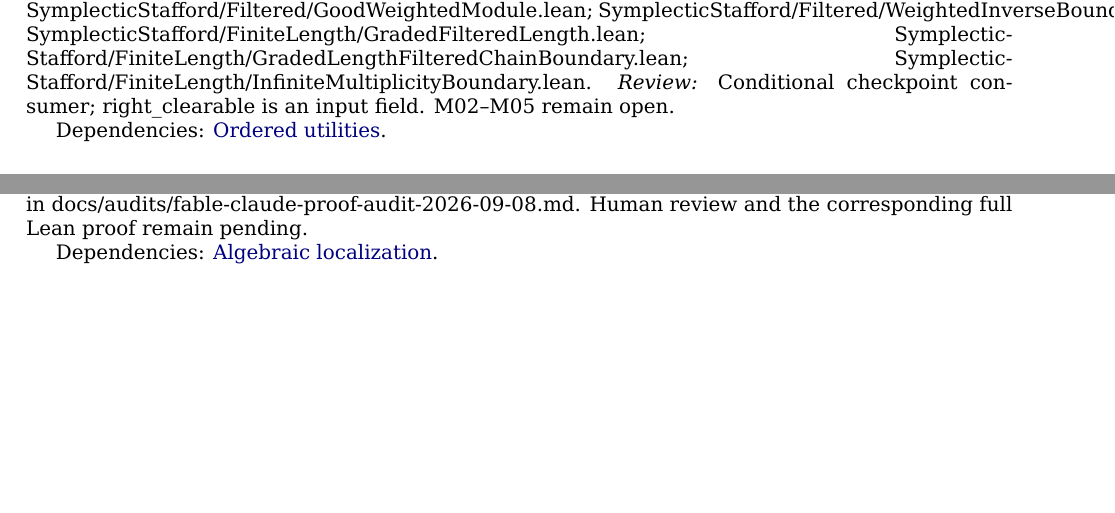
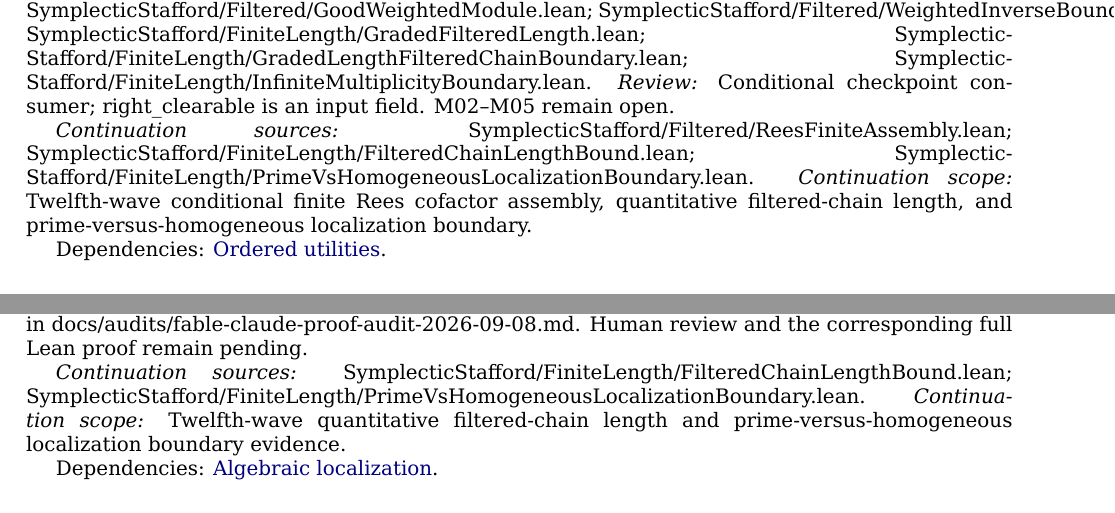
Before and after one commit to itpplasma/symplectic-stafford-formal, a LaTeX paper (docs/dossier/symplectic-stafford-description.tex, which reads docs/dossier/claim-register.generated.tex): two parts of pages 11 and 14 of 16, joined at a grey line, cut so that both start at the same text, the shorter picture padded with empty space. Compiled offline with XeLaTeX.

Commit message:
Regenerate twelfth-wave proof dossier

```diff
--- a/docs/dossier/claim-register.generated.tex
+++ b/docs/dossier/claim-register.generated.tex
@@ -26,6 +26,9 @@ No incoming claim dependency in this graph.
 \emph{Source:} SymplecticStafford/Filtered/Localization.lean; SymplecticStafford/Filtered/ReesBasic.lean; SymplecticStafford/Filtered/ReesQuotient.lean; SymplecticStafford/Filtered/ReesAlgebra.lean; SymplecticStafford/Filtered/ReesRing.lean; SymplecticStafford/Filtered/M01StructuralClass.lean; SymplecticStafford/Filtered/M01AssociatedSpecAdapter.lean; SymplecticStafford/Filtered/AssociatedGradedSpecBridge.lean; SymplecticStafford/Filtered/BoundedReesBridge.lean; SymplecticStafford/Filtered/ReesNoetherianTransfer.lean; SymplecticStafford/Filtered/ReesModule.lean; SymplecticStafford/Filtered/ReesModuleActionBridge.lean; SymplecticStafford/Filtered/ReesModuleShift.lean; SymplecticStafford/Filtered/ReesAlgebraicSpecialization.lean; SymplecticStafford/Filtered/StrictFiniteGradedChain.lean; SymplecticStafford/FiniteLength/FilteredLocalizedGradedBridge.lean; SymplecticStafford/Filtered/ReesGoodSubquotient.lean; SymplecticStafford/Filtered/BoundedLayerSupport.lean; SymplecticStafford/Filtered/ReesPolynomialNoetherian.lean; SymplecticStafford/Filtered/GoodFiltration.lean; SymplecticStafford/Filtered/GoodWeightedModule.lean; SymplecticStafford/Filtered/GoodWeightedSupportBridge.lean; SymplecticStafford/Filtered/CorrectedGoodWeightedSupportBridge.lean; SymplecticStafford/Filtered/PowerOre.lean; SymplecticStafford/Filtered/FinitePowerOre.lean; SymplecticStafford/Filtered/PowerOreA1Obstruction.lean; SymplecticStafford/Filtered/FullSymbolWeightedBoundary.lean; SymplecticStafford/Filtered/FullSymbolFilteredWeightedBoundary.lean; SymplecticStafford/Filtered/FullSymbolRightLocalization.lean; SymplecticStafford/Filtered/FullSymbolRightModuleLocalization.lean; SymplecticStafford/Filtered/FullSymbolRightPowerBridge.lean; SymplecticStafford/Filtered/FullSymbolFilteredChart.lean; SymplecticStafford/Filtered/FullSymbolActualOreFinite.lean; SymplecticStafford/Filtered/FullSymbolOriginalCofactor.lean; SymplecticStafford/Filtered/FullSymbolFiniteAssembly.lean; SymplecticStafford/Filtered/FullSymbolPolynomialCalibration.lean; SymplecticStafford/Filtered/FullSymbolLocalization.lean; SymplecticStafford/Filtered/FullSymbolOre.lean; SymplecticStafford/Filtered/CommutativeFullSymbol.lean; SymplecticStafford/Filtered/CentralField.lean; SymplecticStafford/Filtered/CentralFieldFiltrationBoundary.lean; SymplecticStafford/Filtered/ReesNoetherianCriterion.lean; SymplecticStafford/Filtered/ReesModuleNoetherianBoundary.lean; SymplecticStafford/Filtered/NoetherianBoundary.lean; SymplecticStafford/Filtered/FiniteSupportDetection.lean; SymplecticStafford/Filtered/FiniteSupportQuotient.lean; SymplecticStafford/Filtered/RingFiltrationBridge.lean; SymplecticStafford/Filtered/AssociatedLayerRing.lean; SymplecticStafford/Filtered/ActualClassSupport.lean; SymplecticStafford/Filtered/M01AssociatedGradedBoundary.lean; SymplecticStafford/Filtered/M01PolynomialFiltrationBoundary.lean; SymplecticStafford/Filtered/WeightedDetection.lean; SymplecticStafford/Filtered/WeightedFaithfulBoundary.lean; SymplecticStafford/Filtered/WeightedFaithfulCalibration.lean; SymplecticStafford/Filtered/PolynomialGoodModuleCalibration.lean; SymplecticStafford/Filtered/WeightedMatrixInverse.lean; SymplecticStafford/Filtered/WeightedDetectionComposition.lean; SymplecticStafford/Filtered/GoodWeightedModule.lean; SymplecticStafford/Filtered/WeightedInverseBoundary.lean; SymplecticStafford/FiniteLength/GradedFilteredLength.lean; SymplecticStafford/FiniteLength/GradedLengthFilteredChainBoundary.lean; SymplecticStafford/FiniteLength/InfiniteMultiplicityBoundary.lean.
 \emph{Review:} Conditional checkpoint consumer; right\_clearable is an input field. M02–M05 remain open.
 
+\emph{Continuation sources:} SymplecticStafford/Filtered/ReesFiniteAssembly.lean; SymplecticStafford/FiniteLength/FilteredChainLengthBound.lean; SymplecticStafford/FiniteLength/PrimeVsHomogeneousLocalizationBoundary.lean.
+\emph{Continuation scope:} Twelfth-wave conditional finite Rees cofactor assembly, quantitative filtered-chain length, and prime-versus-homogeneous localization boundary.
+
 Dependencies: \hyperlink{claim:ordered}{Ordered utilities}.
 \subsection{Divisor-indexed assembly}\hypertarget{claim:assembly-scaffold}{}\backmap
 \textbf{LEAN-SCAFFOLD.} Given DivisorIndexedAssembly with a source and literal original cofactors for every nonzero divisor, extract SameDivisorS1. Sources may depend on d. OriginalTestContract records the M06 original-U finite-test/source witness shape; DivisionLLD and DivisionLLDList add concrete finite affine source-avoidance families with arbitrary offsets and nonzero tails, with the list-indexed interface preserving one multiplier for every test and removing source-zero scalars; OriginalDivisionProducer constructs one literal nonzero original-U affine source from a certified finite list carrying explicit division-coefficient pencil bridges, and its ActualOriginalDivisionTest bridge derives that source from genuine finite division-ring top data and cyclicity equivalences. The finite-direction constructor `exists\_original\_affine\_source\_of\_actual\_directions` makes the required original-U directions and bridge data explicit and retains all tests. FiniteDimensionalProducer selects one common original-U source from split finite-dimensional pencils while retaining ordered passes; FiniteDimensionalAssembly packages those selectors into per-divisor SameDivisorS1 data; FiniteTestFamilyAssembly retains every offset, nonzero right tail and admissibility field through that assembly; LocalizedDivisorAssembly instead consumes actual right-localized identities and denominator inverses to produce the same assembly; FullSymbolFiniteAssembly clears a finite family with one supplied common right denominator before original cofactor extraction; WeylA1Calibration supplies a literal original-ring A1 identity and a Stafford38 finite-potential adapter as a concrete calibration. WeylHigherDimensionalMonicization extends this calibration to every positive-rank presented Weyl tower, giving scalar-or-outer-monic alternatives and an exact original-ring remainder factorization, but no support-vanishing claim. WeylHigherDimensionalArbitraryMonic extends the division certificate to arbitrary coefficient-left outer monics with an explicit finite remainder bound, still without support vanishing. FiniteLengthSourceMapBoundary independently shows that finite length and a top bridge alone do not produce an original-U source map. OriginalOrbitProducer weakens source selection to explicit finite orbit bases for each cyclic image and retains all finite tests. OriginalFiniteCoefficientSource records a concrete finite coefficient subring, membership, retained tests and original cofactors while leaving coefficient data as explicit inputs. WeylHigherDimensionalEvolutionary supplies bounded finite-potential certificates in the original higher-rank Weyl tower, and the degree-one monic endpoint combines its remainder with a literal AssemblyWitness. OriginalTestProducerBoundary gives an independent admissibility counterexample showing that the current abstract contract does not itself produce an affine source; Assembly still routes only a supplied composite producer to this consumer. DifferentialOreDescent adds a finite-cover clearance consumer under explicit commutative-coefficient, filtration-lowering, power-Ore and whole-chart central-S1 hypotheses. This supplies no general instance or producer; finite CandidateFamily and uniform SingleSourceAssembly are optional toy contracts.
@@ -74,6 +80,9 @@ No incoming claim dependency in this graph.
 
 \emph{Source:} paper part I.5 (M05); SymplecticStafford/FiniteLength/FilteredLocalizedGradedBridge.lean.
 \emph{Review:} Paper-level dependency reconstruction passed the bounded Fable/Claude audit recorded in docs/audits/fable-claude-proof-audit-2026-09-08.md. Human review and the corresponding full Lean proof remain pending.
+
+\emph{Continuation sources:} SymplecticStafford/FiniteLength/FilteredChainLengthBound.lean; SymplecticStafford/FiniteLength/PrimeVsHomogeneousLocalizationBoundary.lean.
+\emph{Continuation scope:} Twelfth-wave quantitative filtered-chain length and prime-versus-homogeneous localization boundary evidence.
 
 Dependencies: \hyperlink{claim:local}{Algebraic localization}.
 \subsection{Common-colon support}\hypertarget{claim:colon}{}\backmap
```
Also changed, not shown: docs/dossier/proof-map.generated.tex (+1 -1 lines), docs/dossier/claim-register.generated.tex (5 more changed lines).
